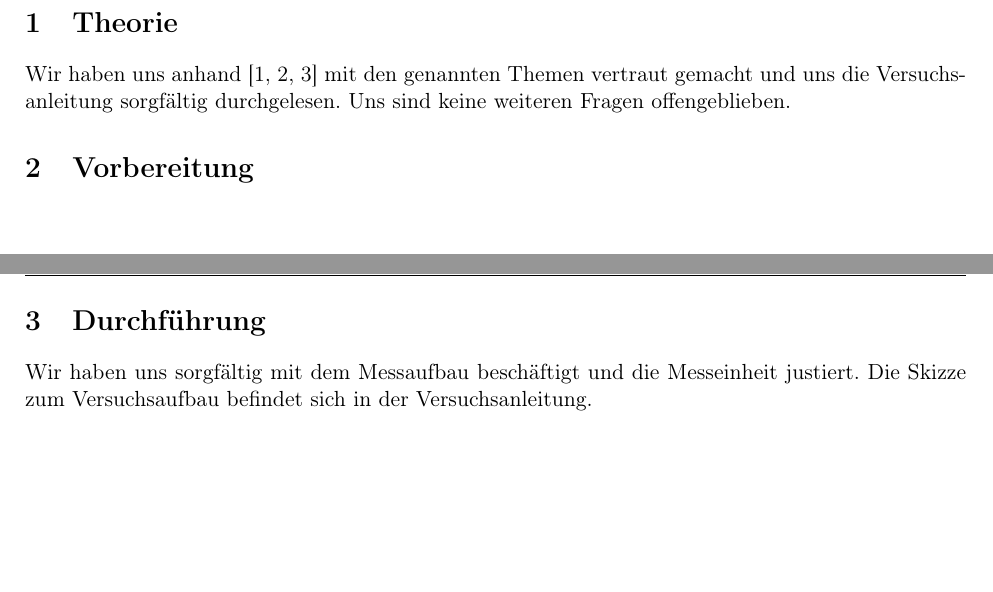
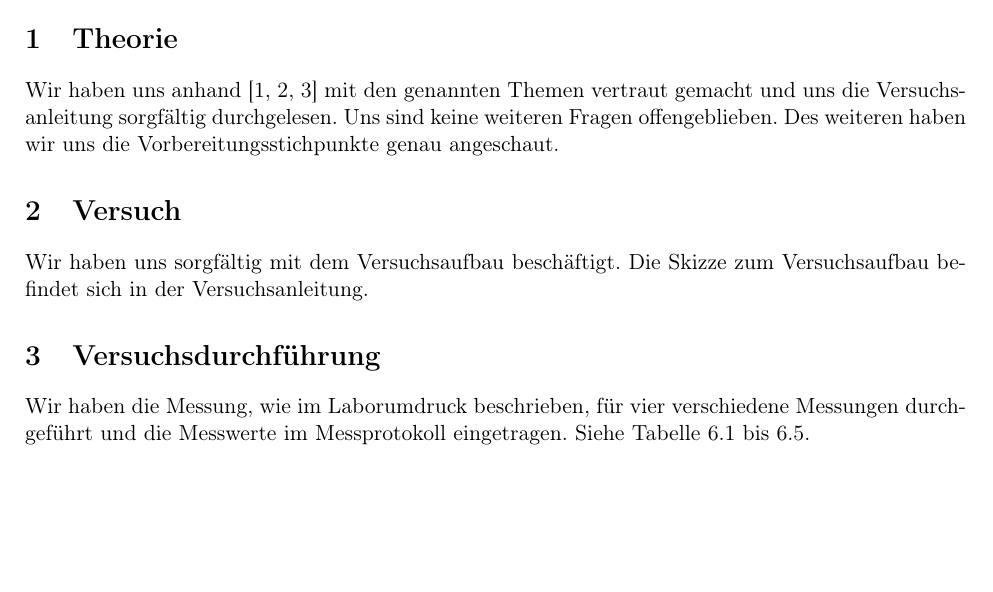
Before and after one commit to TechNiggo/LaborPhysikS2, a LaTeX document (s2_master.tex, which reads inhalt/durchfuehrung.tex, inhalt/theorie.tex, inhalt/vorbereitung.tex): two parts of pages 2 and 3 of 8 before the commit and part of page 2 of 6 after it, the two joined at a grey line, cut so that both start at the same text, the shorter picture padded with empty space. Compiled offline with pdfLaTeX.

Commit message:
Mehere Anpassungen zur Vorbereitung und Versuchdürchführung

```diff
--- a/inhalt/durchfuehrung.tex
+++ b/inhalt/durchfuehrung.tex
@@ -1,4 +1,3 @@
-\section{Durchführung}
+\section{Versuchsdurchführung}
 \label{sec:durchfuehrung}
-
-Wir haben uns sorgfältig mit dem Messaufbau beschäftigt und die Messeinheit justiert. Die Skizze zum Versuchsaufbau befindet sich in der Versuchsanleitung.
+Wir haben die Messung, wie im Laborumdruck beschrieben, für vier verschiedene Messungen durchgeführt und die Messwerte im Messprotokoll eingetragen. Siehe Tabelle \ref{tab:messprotokoll->temperatur} bis \ref{tab:messprotokoll->messung_4}.
--- a/inhalt/theorie.tex
+++ b/inhalt/theorie.tex
@@ -1,3 +1,4 @@
 \section{Theorie}
 \label{sec:theorie}
 Wir haben uns anhand \cite{Bleckwedel.Mathe2,Dorn.2008,Turtur.Sommersemester2017} mit den genannten Themen vertraut gemacht und uns die Versuchsanleitung sorgfältig durchgelesen. Uns sind keine weiteren Fragen offengeblieben.
+Des weiteren haben wir uns die Vorbereitungsstichpunkte genau angeschaut.
--- a/inhalt/vorbereitung.tex
+++ b/inhalt/vorbereitung.tex
@@ -1,2 +1,3 @@
-\section{Vorbereitung}
-\label{sec:vorbereitung}
+\section{Versuch}
+\label{sec:versuch}
+Wir haben uns sorgfältig mit dem Versuchsaufbau beschäftigt. Die Skizze zum Versuchsaufbau befindet sich in der Versuchsanleitung.
--- a/s2_master.tex
+++ b/s2_master.tex
@@ -5,16 +5,14 @@
 \input{setup/packages}
 %Eigene Bibliothek
 \input{./setup/commands}
-%Kopf- und Fusszeile
 %Dokumentendaten
 
 \renewcommand{\labor}{Physik} %Laborname
 \renewcommand{\versuch}{S2} %Versuchnummer
-\renewcommand{\versuchtitel}{Untersuchung von erzwungenen Schwingungen mit einem Linear-Pendel} %Versuchtitel
+\renewcommand{\versuchtitel}{Bestimmung der Schallgeschwindigkeit mit dem Resonanzrohr} %Versuchtitel
 \renewcommand{\betreuer}{Frau Dr. Nicolaus} %Versuchtitel
 \renewcommand{\datum}{17. November 2017} %Datum
 \author{Marius Neumann \and \&  \and Nico Herkner}
-\input{setup/format}
 
 %Literaturveichnis
 \bibliographystyle{babplain-lf}
--- a/setup/commands.tex
+++ b/setup/commands.tex
@@ -171,3 +172,8 @@
   {black, mark = triangle*, thick},
 }
 %legend image post style={line width=1pt}
+
+%Längen
+\newlength{\tablewidth}
+\setlength{\tablewidth}{1.5cm}
+\setlength{\parindent}{0em} %einrücken verhindern
--- a/setup/format.tex
+++ /dev/null
@@ -1,4 +0,0 @@
-%Längen
-\newlength{\tablewidth}
-\setlength{\tablewidth}{1.5cm}
-\setlength{\parindent}{0em} %einrücken verhindern
```
Also changed, not shown: inhalt/messprotokoll.tex (+7 -6 lines), setup/abkuerzungen.tex (deleted, +0 -5 lines), s2_master.pdf, s2_master.tex (5 more changed lines), setup/commands.tex (1 more changed lines), 1 other file.
